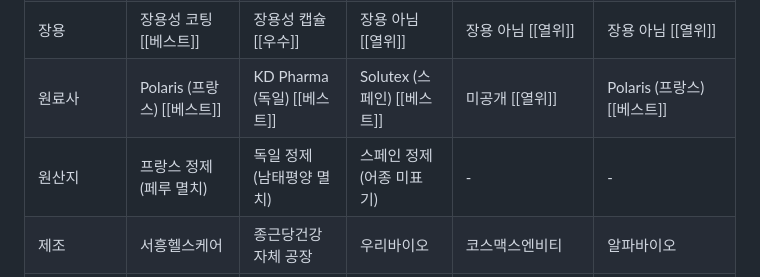
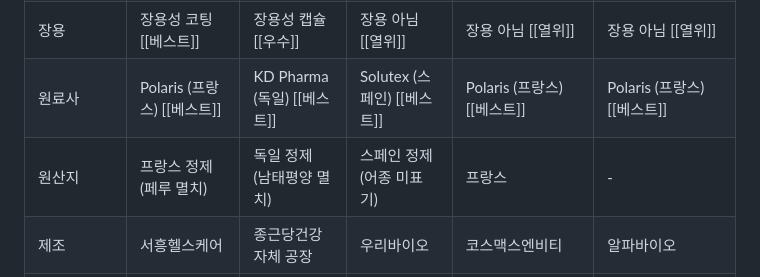
Before and after one commit to ella2602/algocare-compare, a Markdown page: gs-deck/data/notion_bottles.md, the part around the change. Rendered like a GitHub page.

Commit message:
오메가3 비교표 솔가 원료사 Polaris (프랑스), 원산지 프랑스 (상세페이지 확인)
Co-Authored-By: Claude Opus 5.5 <noreply@anthropic.com>
Claude-Session: https://claude.ai/code/session_017YNrSWUhUC9rdBLwHMajCA

```diff
--- a/gs-deck/data/notion_bottles.md
+++ b/gs-deck/data/notion_bottles.md
@@ -52,8 +52,8 @@ Column groups / colors:
 | 농도 | 80% [[베스트]] | 약 60% [[열위]] | 약 60% [[열위]] | 약 80% [[베스트]] | 약 80% [[베스트]] |
 | 형태 | rTG [[베스트]] | rTG [[베스트]] | rTG [[베스트]] | rTG [[베스트]] | rTG [[베스트]] |
 | 장용 | 장용성 코팅 [[베스트]] | 장용성 캡슐 [[우수]] | 장용 아님 [[열위]] | 장용 아님 [[열위]] | 장용 아님 [[열위]] |
-| 원료사 | Polaris (프랑스) [[베스트]] | KD Pharma (독일) [[베스트]] | Solutex (스페인) [[베스트]] | 미공개 [[열위]] | Polaris (프랑스) [[베스트]] |
-| 원산지 | 프랑스 정제 (페루 멸치) | 독일 정제 (남태평양 멸치) | 스페인 정제 (어종 미표기) | - | - |
+| 원료사 | Polaris (프랑스) [[베스트]] | KD Pharma (독일) [[베스트]] | Solutex (스페인) [[베스트]] | Polaris (프랑스) [[베스트]] | Polaris (프랑스) [[베스트]] |
+| 원산지 | 프랑스 정제 (페루 멸치) | 독일 정제 (남태평양 멸치) | 스페인 정제 (어종 미표기) | 프랑스 | - |
 | 제조 | 서흥헬스케어 | 종근당건강 자체 공장 | 우리바이오 | 코스맥스엔비티 | 알파바이오 |
 | 월 환산가 | 월 19,757원(600mg) / 29,636원(900mg), 자사몰 | 월 9,900원 (GS TV 10박스 99,000원) | 월 약 5,817원 (GS 6박스 34,900원) | 월 47,400원 (60캡슐, 정가 79,000원) | 월 42,000원 (30캡슐, 다나와 최저가) |
 | EPA+DHA 100mg당 | 약 110원 [[베스트]] | 약 66원 [[비교불가|자사 제품 대비 품질 열위로 비교 불가]] | 약 32원 [[비교불가|자사 제품 대비 품질 열위로 비교 불가]] | 약 176원 [[열위]] | 약 140원 [[열위]] |
```
